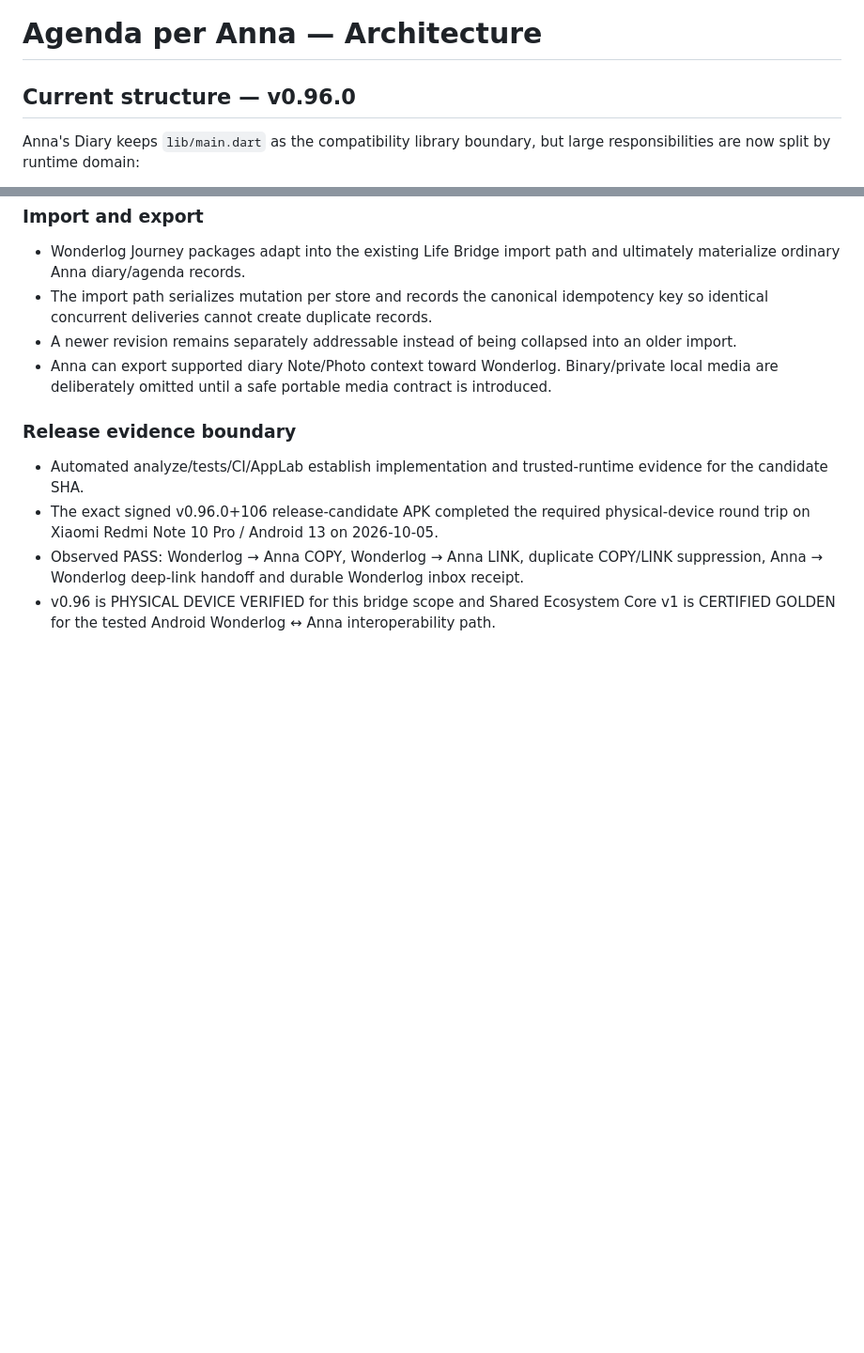
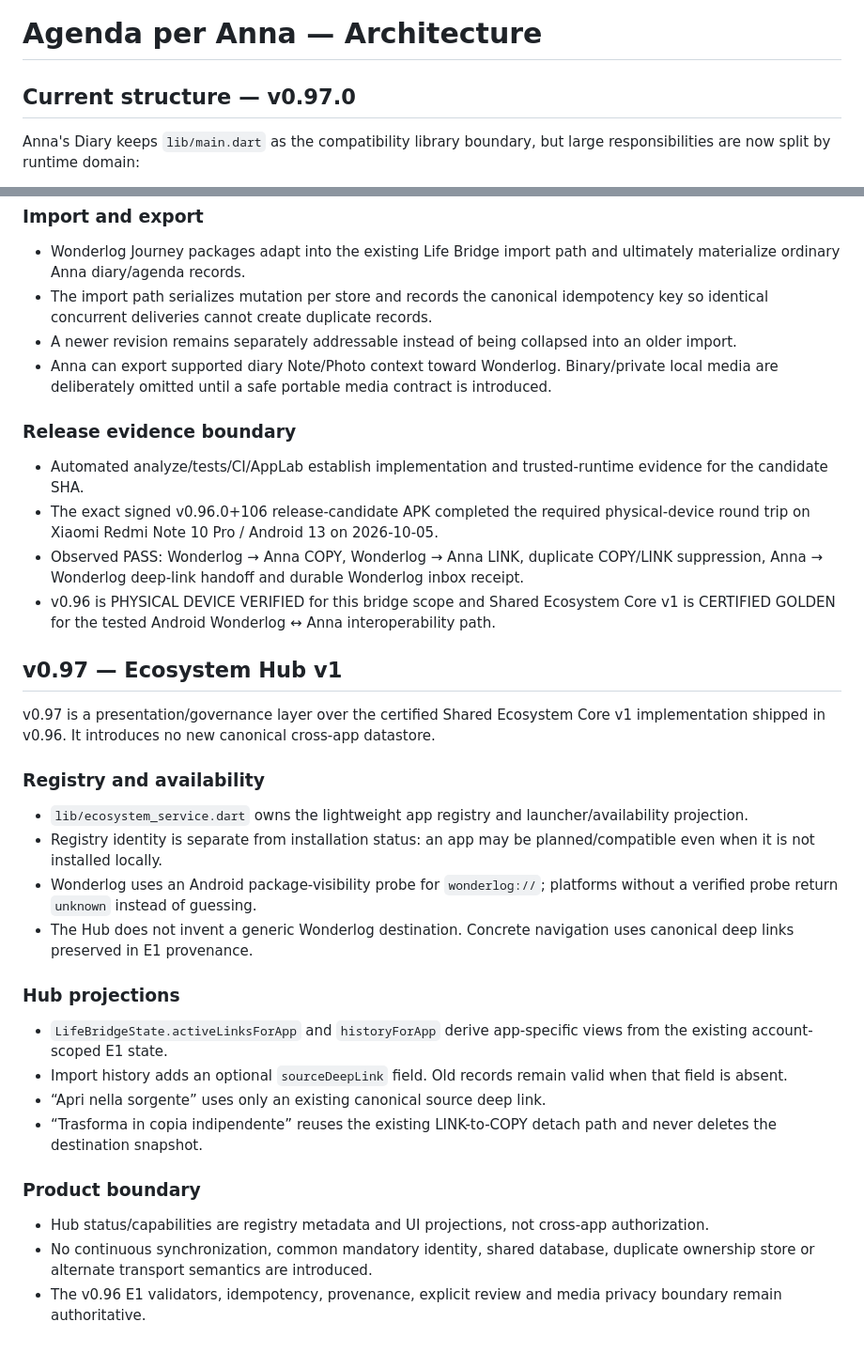
Before and after one commit to riccardopinato/Agenda-per-Anna, a Markdown page: docs/ARCHITECTURE.md, 2 parts joined by grey strips. Shown at 94% size. Rendered like a GitHub page; blank space fills up the shorter version.

Commit message:
docs(v0.97): record hub architecture over certified E1

```diff
--- a/docs/ARCHITECTURE.md
+++ b/docs/ARCHITECTURE.md
@@ -1,6 +1,6 @@
 # Agenda per Anna — Architecture
 
-## Current structure — v0.96.0
+## Current structure — v0.97.0
 
 Anna's Diary keeps `lib/main.dart` as the compatibility library boundary, but large responsibilities are now split by runtime domain:
 
@@ -638,3 +638,28 @@ v0.96 keeps Anna's existing Life Bridge product semantics but aligns the cross-a
 - The exact signed v0.96.0+106 release-candidate APK completed the required physical-device round trip on Xiaomi Redmi Note 10 Pro / Android 13 on 2026-10-05.
 - Observed PASS: Wonderlog → Anna COPY, Wonderlog → Anna LINK, duplicate COPY/LINK suppression, Anna → Wonderlog deep-link handoff and durable Wonderlog inbox receipt.
 - v0.96 is PHYSICAL DEVICE VERIFIED for this bridge scope and Shared Ecosystem Core v1 is CERTIFIED GOLDEN for the tested Android Wonderlog ↔ Anna interoperability path.
+
+
+## v0.97 — Ecosystem Hub v1
+
+v0.97 is a presentation/governance layer over the certified Shared Ecosystem Core v1 implementation shipped in v0.96. It introduces no new canonical cross-app datastore.
+
+### Registry and availability
+
+- `lib/ecosystem_service.dart` owns the lightweight app registry and launcher/availability projection.
+- Registry identity is separate from installation status: an app may be planned/compatible even when it is not installed locally.
+- Wonderlog uses an Android package-visibility probe for `wonderlog://`; platforms without a verified probe return `unknown` instead of guessing.
+- The Hub does not invent a generic Wonderlog destination. Concrete navigation uses canonical deep links preserved in E1 provenance.
+
+### Hub projections
+
+- `LifeBridgeState.activeLinksForApp` and `historyForApp` derive app-specific views from the existing account-scoped E1 state.
+- Import history adds an optional `sourceDeepLink` field. Old records remain valid when that field is absent.
+- “Apri nella sorgente” uses only an existing canonical source deep link.
+- “Trasforma in copia indipendente” reuses the existing LINK-to-COPY detach path and never deletes the destination snapshot.
+
+### Product boundary
+
+- Hub status/capabilities are registry metadata and UI projections, not cross-app authorization.
+- No continuous synchronization, common mandatory identity, shared database, duplicate ownership store or alternate transport semantics are introduced.
+- The v0.96 E1 validators, idempotency, provenance, explicit review and media privacy boundary remain authoritative.
```
